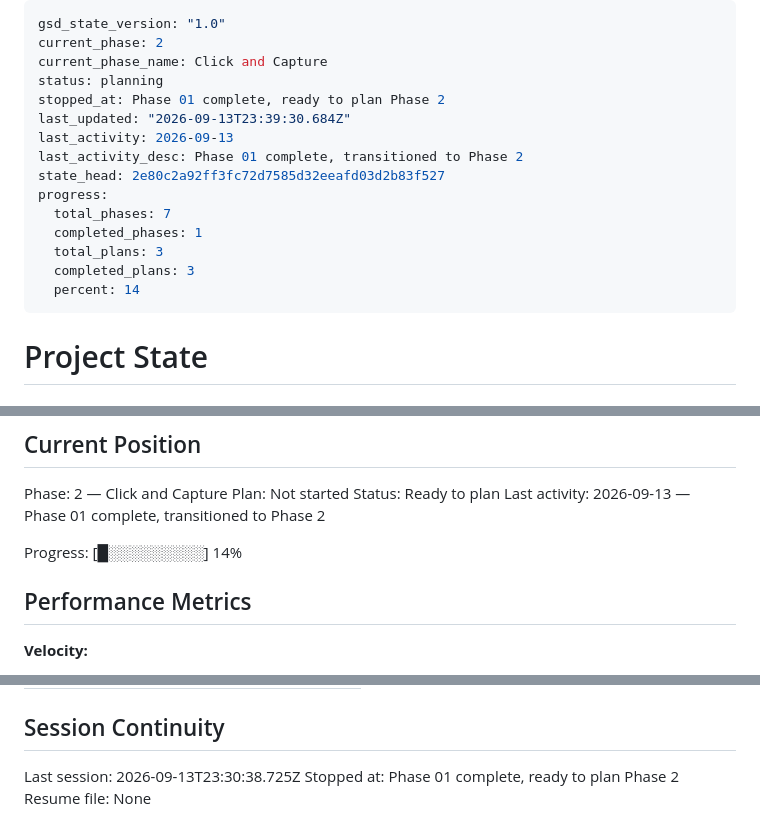
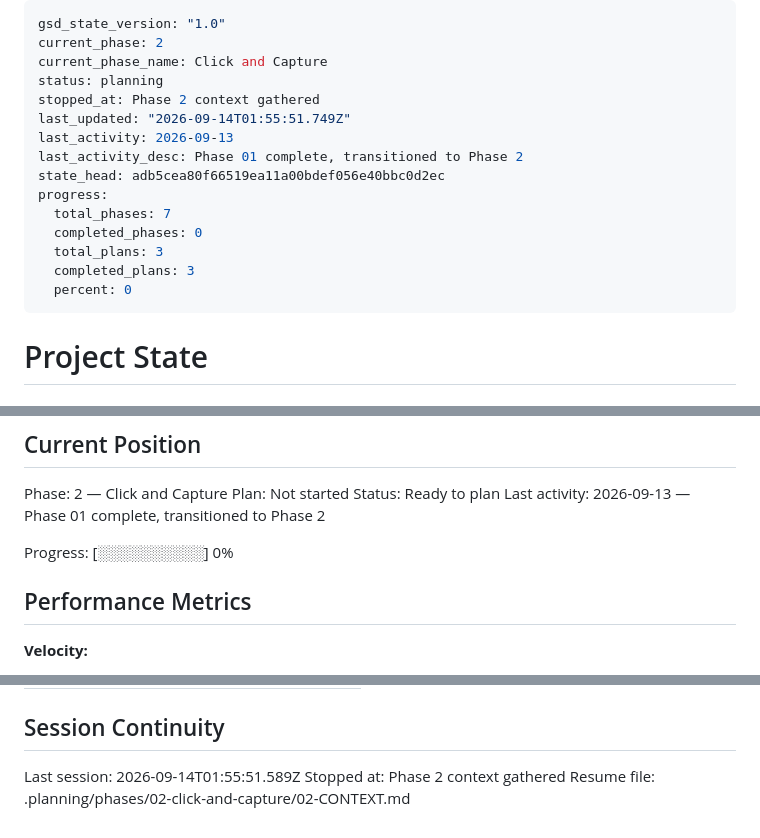
Before and after one commit to vaheholtian/piano-trouble-spots, a Markdown page: .planning/STATE.md, 3 parts joined by grey strips. Rendered like a GitHub page.

Commit message:
docs(state): record phase 2 context session

```diff
--- a/.planning/STATE.md
+++ b/.planning/STATE.md
@@ -3,17 +3,17 @@ gsd_state_version: "1.0"
 current_phase: 2
 current_phase_name: Click and Capture
 status: planning
-stopped_at: Phase 01 complete, ready to plan Phase 2
-last_updated: "2026-09-13T23:39:30.684Z"
+stopped_at: Phase 2 context gathered
+last_updated: "2026-09-14T01:55:51.749Z"
 last_activity: 2026-09-13
 last_activity_desc: Phase 01 complete, transitioned to Phase 2
-state_head: 2e80c2a92ff3fc72d7585d32eeafd03d2b83f527
+state_head: adb5cea80f66519ea11a00bdef056e40bbc0d2ec
 progress:
   total_phases: 7
-  completed_phases: 1
+  completed_phases: 0
   total_plans: 3
   completed_plans: 3
-  percent: 14
+  percent: 0
 ---
 
 # Project State
@@ -32,7 +32,7 @@ Plan: Not started
 Status: Ready to plan
 Last activity: 2026-09-13 — Phase 01 complete, transitioned to Phase 2
 
-Progress: [█░░░░░░░░░] 14%
+Progress: [░░░░░░░░░░] 0%
 
 ## Performance Metrics
 
@@ -101,6 +101,6 @@ Items acknowledged and carried forward from previous milestone close:
 
 ## Session Continuity
 
-Last session: 2026-09-13T23:30:38.725Z
-Stopped at: Phase 01 complete, ready to plan Phase 2
-Resume file: None
+Last session: 2026-09-14T01:55:51.589Z
+Stopped at: Phase 2 context gathered
+Resume file: .planning/phases/02-click-and-capture/02-CONTEXT.md
```
